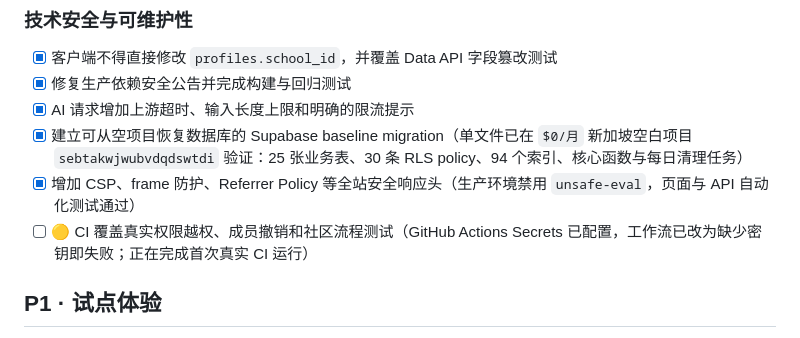
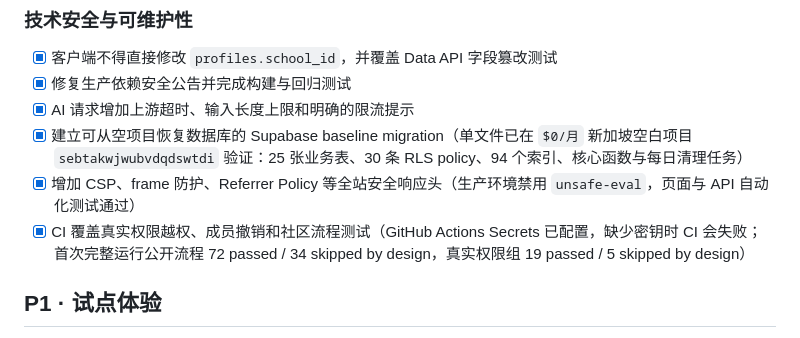
Before and after one commit to irenex107-code/YouthTempo, a Markdown page: ROADMAP.md, the part around the change. Rendered like a GitHub page.

Commit message:
Complete real permission CI milestone

```diff
--- a/ROADMAP.md
+++ b/ROADMAP.md
@@ -70,7 +70,7 @@
 - [x] AI 请求增加上游超时、输入长度上限和明确的限流提示
 - [x] 建立可从空项目恢复数据库的 Supabase baseline migration（单文件已在 `$0/月` 新加坡空白项目 `sebtakwjwubvdqdswtdi` 验证：25 张业务表、30 条 RLS policy、94 个索引、核心函数与每日清理任务）
 - [x] 增加 CSP、frame 防护、Referrer Policy 等全站安全响应头（生产环境禁用 `unsafe-eval`，页面与 API 自动化测试通过）
-- [ ] 🟡 CI 覆盖真实权限越权、成员撤销和社区流程测试（GitHub Actions Secrets 已配置，工作流已改为缺少密钥即失败；正在完成首次真实 CI 运行）
+- [x] CI 覆盖真实权限越权、成员撤销和社区流程测试（GitHub Actions Secrets 已配置，缺少密钥时 CI 会失败；首次完整运行公开流程 72 passed / 34 skipped by design，真实权限组 19 passed / 5 skipped by design）
 
 ## P1 · 试点体验
 
```
